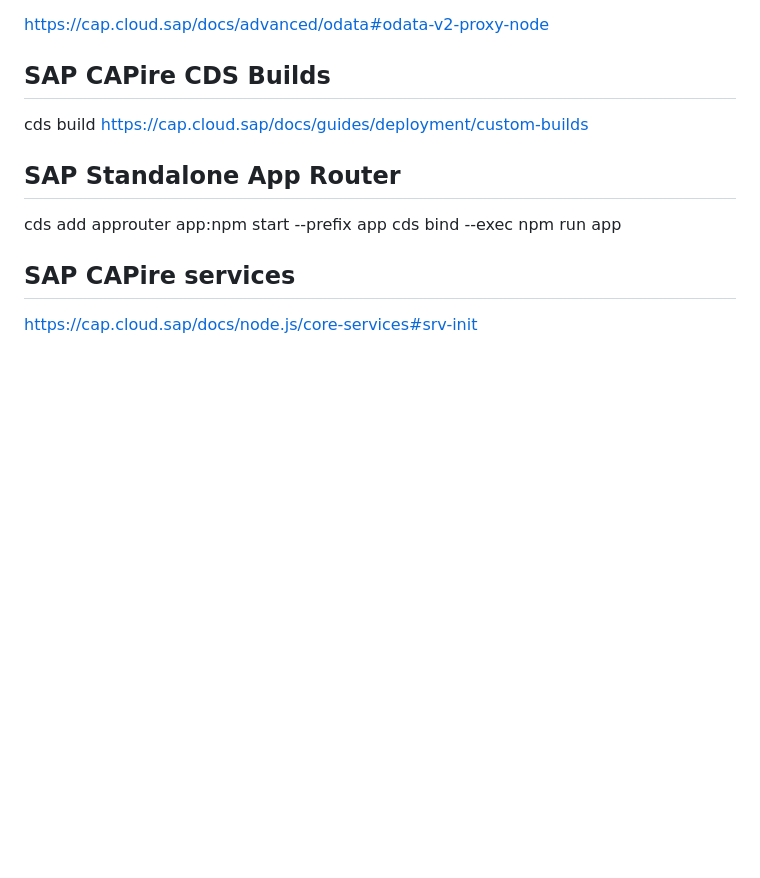
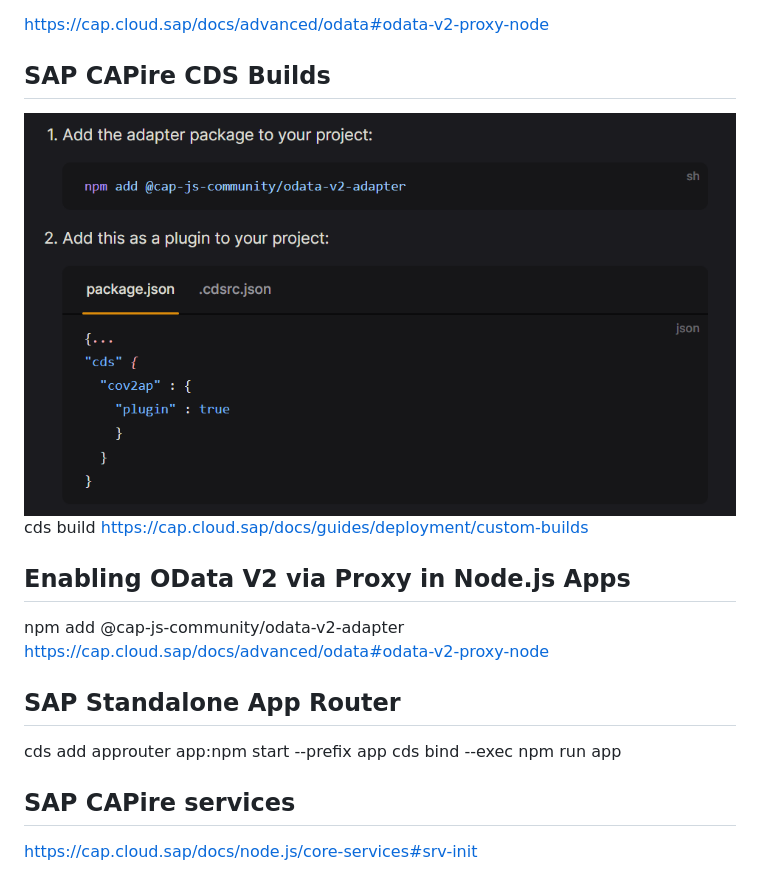
Before and after one commit to loganathanc1603/sapbtp, a Markdown page: README.md, the part around the change. Drawn GitHub-style; pictures changed too: Screenshots/image.png (added); blank space fills up the shorter version.

Commit message:
v2 proxy help link reference added

```diff
--- a/README.md
+++ b/README.md
@@ -42,8 +42,13 @@ https://developers.sap.com/tutorials/btp-app-ci-cd-btp.html
 https://cap.cloud.sap/docs/advanced/odata#odata-v2-proxy-node
 
 ## SAP CAPire CDS Builds
+![Alt text](Screenshots/image.png)
 cds build
 https://cap.cloud.sap/docs/guides/deployment/custom-builds
+
+## Enabling OData V2 via Proxy in Node.js Apps
+npm add @cap-js-community/odata-v2-adapter
+https://cap.cloud.sap/docs/advanced/odata#odata-v2-proxy-node
 
 ## SAP Standalone App Router
 cds add approuter
```
Also changed, not shown: 1 other file.
